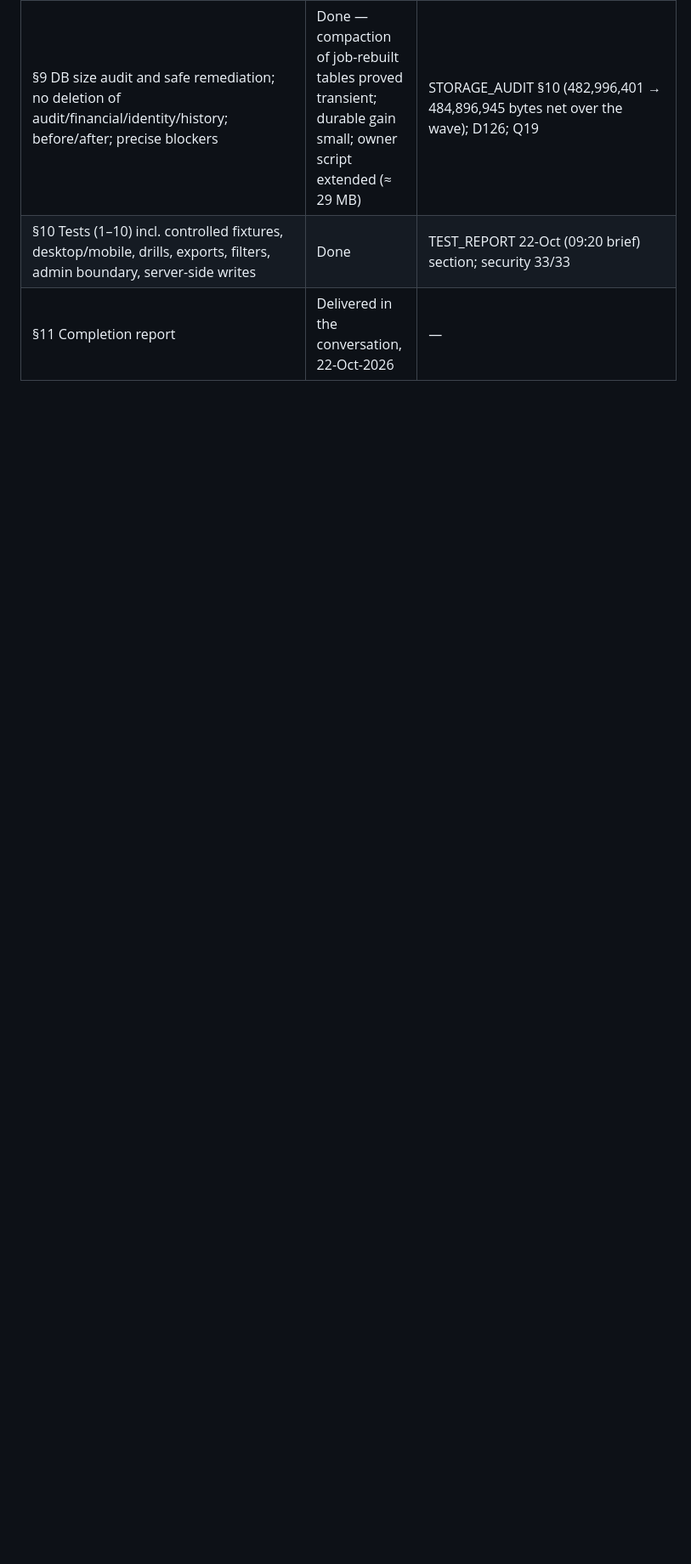
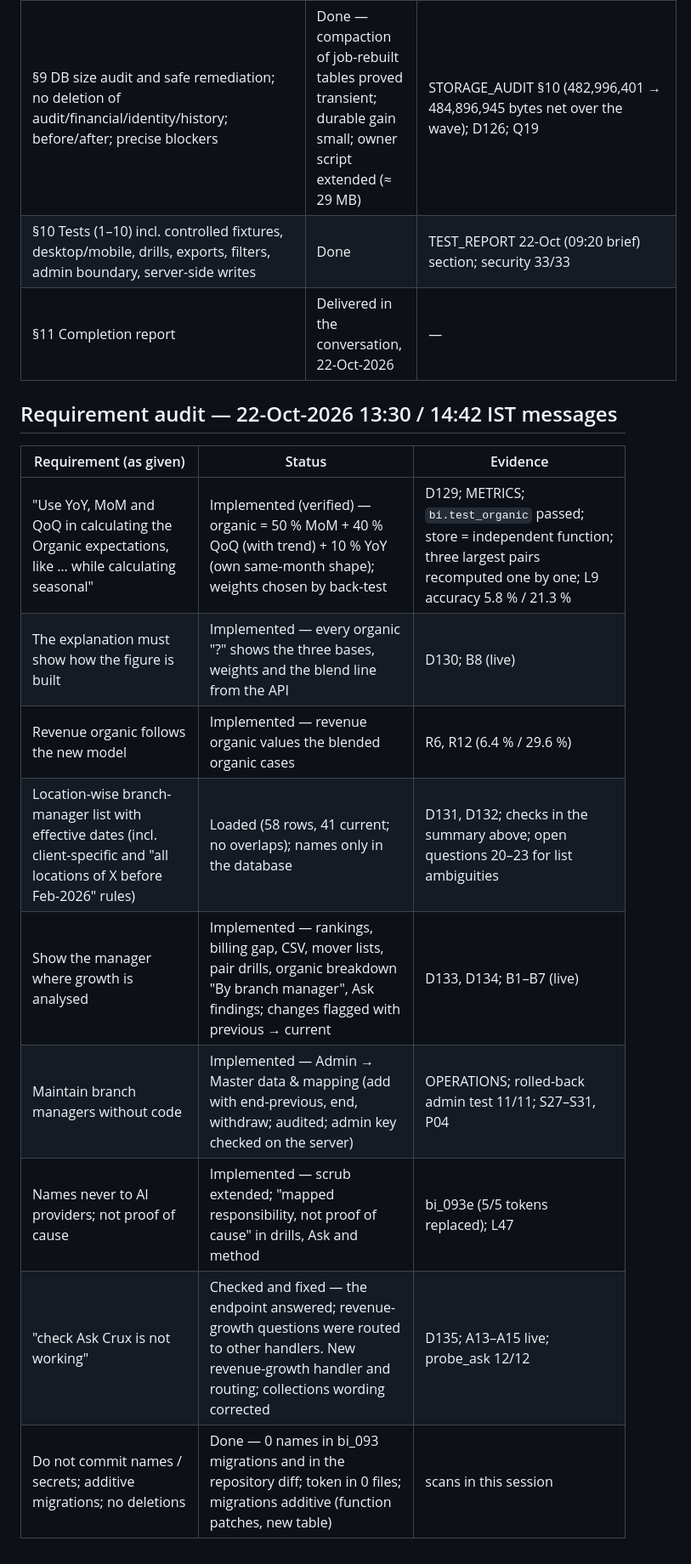
Before and after one commit to cruxindia/crux-bi-dashboard, a Markdown page: docs/SOW.md, the part around one of its changes. Shown at 85% size. Drawn GitHub-style; blank space fills up the shorter version.

Commit message:
Sync code, migrations and docs from Supabase export (2026-10-22)

```diff
--- a/docs/SOW.md
+++ b/docs/SOW.md
@@ -337,3 +337,16 @@
 | §9 DB size audit and safe remediation; no deletion of audit/financial/identity/history; before/after; precise blockers | Done — compaction of job-rebuilt tables proved transient; durable gain small; owner script extended (≈ 29 MB) | STORAGE_AUDIT §10 (482,996,401 → 484,896,945 bytes net over the wave); D126; Q19 |
 | §10 Tests (1–10) incl. controlled fixtures, desktop/mobile, drills, exports, filters, admin boundary, server-side writes | Done | TEST_REPORT 22-Oct (09:20 brief) section; security 33/33 |
 | §11 Completion report | Delivered in the conversation, 22-Oct-2026 | — |
+
+## Requirement audit — 22-Oct-2026 13:30 / 14:42 IST messages
+| Requirement (as given) | Status | Evidence |
+|---|---|---|
+| "Use YoY, MoM and QoQ in calculating the Organic expectations, like … while calculating seasonal" | Implemented (verified) — organic = 50 % MoM + 40 % QoQ (with trend) + 10 % YoY (own same-month shape); weights chosen by back-test | D129; METRICS; `bi.test_organic` passed; store = independent function; three largest pairs recomputed one by one; L9 accuracy 5.8 % / 21.3 % |
+| The explanation must show how the figure is built | Implemented — every organic "?" shows the three bases, weights and the blend line from the API | D130; B8 (live) |
+| Revenue organic follows the new model | Implemented — revenue organic values the blended organic cases | R6, R12 (6.4 % / 29.6 %) |
+| Location-wise branch-manager list with effective dates (incl. client-specific and "all locations of X before Feb-2026" rules) | Loaded (58 rows, 41 current; no overlaps); names only in the database | D131, D132; checks in the summary above; open questions 20–23 for list ambiguities |
+| Show the manager where growth is analysed | Implemented — rankings, billing gap, CSV, mover lists, pair drills, organic breakdown "By branch manager", Ask findings; changes flagged with previous → current | D133, D134; B1–B7 (live) |
+| Maintain branch managers without code | Implemented — Admin → Master data & mapping (add with end-previous, end, withdraw; audited; admin key checked on the server) | OPERATIONS; rolled-back admin test 11/11; S27–S31, P04 |
+| Names never to AI providers; not proof of cause | Implemented — scrub extended; "mapped responsibility, not proof of cause" in drills, Ask and method | bi_093e (5/5 tokens replaced); L47 |
+| "check Ask Crux is not working" | Checked and fixed — the endpoint answered; revenue-growth questions were routed to other handlers. New revenue-growth handler and routing; collections wording corrected | D135; A13–A15 live; probe_ask 12/12 |
+| Do not commit names / secrets; additive migrations; no deletions | Done — 0 names in bi_093 migrations and in the repository diff; token in 0 files; migrations additive (function patches, new table) | scans in this session |
```
Also changed, not shown: other parts of docs/SOW.md (+1 -1 lines), docs/TEST_REPORT.md (+12 -0 lines).
